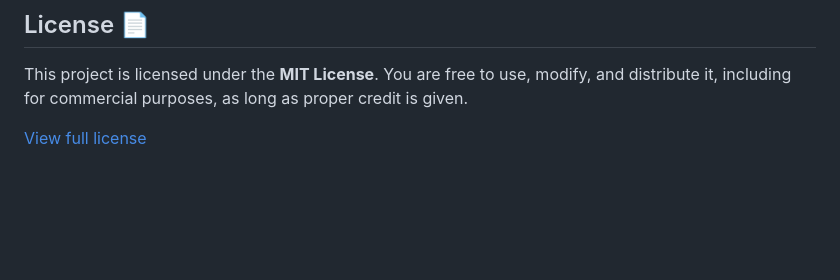
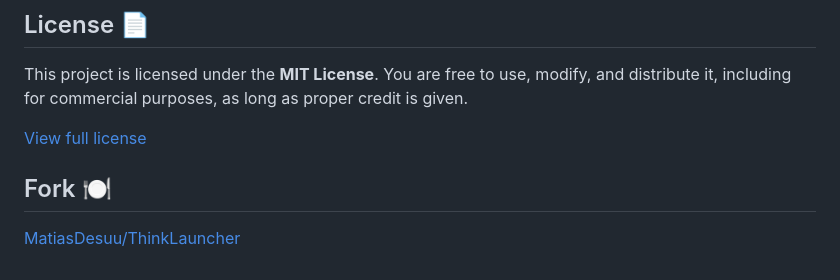
Before and after one commit to ruditimmermans/think-launcher-flutter, a Markdown page: README.md, the part around the change. Drawn GitHub-style; blank space fills up the shorter version.

```diff
--- a/README.md
+++ b/README.md
@@ -76,3 +76,6 @@ This project is licensed under the **MIT License**.
 You are free to use, modify, and distribute it, including for commercial purposes, as long as proper credit is given.
 
 [View full license](./LICENSE)
+
+## Fork 🍽️
+[MatiasDesuu/ThinkLauncher](https://github.com/MatiasDesuu/ThinkLauncher)
```
